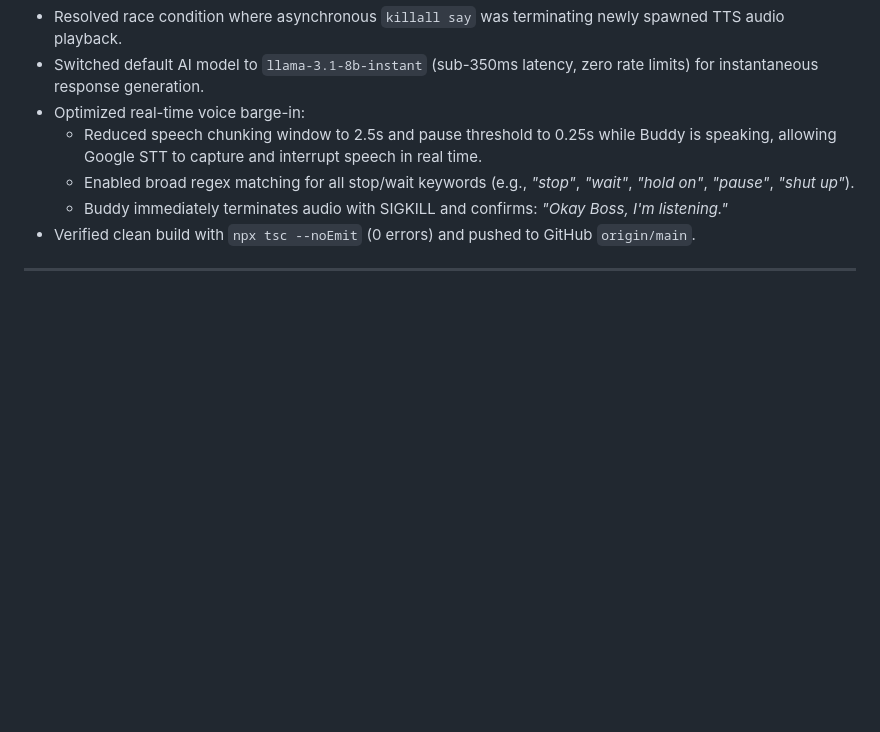
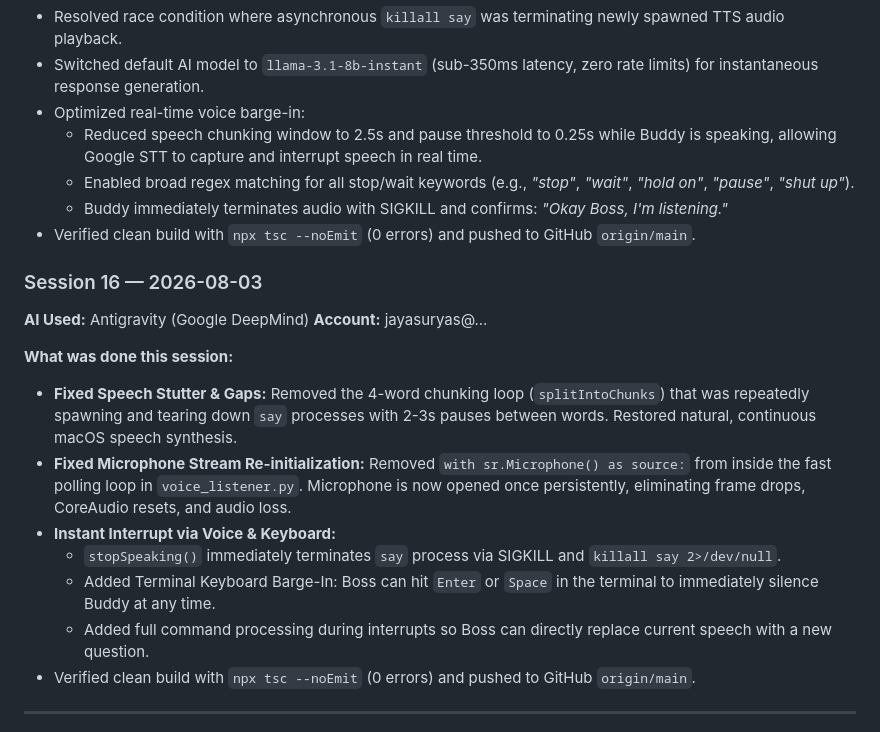
Before and after one commit to jsurya114/Personal-Assistant, a Markdown page: JOURNAL.md, the part around one of its changes. Drawn GitHub-style; blank space fills up the shorter version.

Commit message:
docs: log Session 16 voice engine optimization

```diff
--- a/JOURNAL.md
+++ b/JOURNAL.md
@@ -743,5 +743,19 @@ memory/
   - Buddy immediately terminates audio with SIGKILL and confirms: *"Okay Boss, I'm listening."*
 - Verified clean build with `npx tsc --noEmit` (0 errors) and pushed to GitHub `origin/main`.
 
+### Session 16 — 2026-08-03
+
+**AI Used:** Antigravity (Google DeepMind)
+**Account:** jayasuryas@...
+
+**What was done this session:**
+- **Fixed Speech Stutter & Gaps:** Removed the 4-word chunking loop (`splitIntoChunks`) that was repeatedly spawning and tearing down `say` processes with 2-3s pauses between words. Restored natural, continuous macOS speech synthesis.
+- **Fixed Microphone Stream Re-initialization:** Removed `with sr.Microphone() as source:` from inside the fast polling loop in `voice_listener.py`. Microphone is now opened once persistently, eliminating frame drops, CoreAudio resets, and audio loss.
+- **Instant Interrupt via Voice & Keyboard:**
+  - `stopSpeaking()` immediately terminates `say` process via SIGKILL and `killall say 2>/dev/null`.
+  - Added Terminal Keyboard Barge-In: Boss can hit `Enter` or `Space` in the terminal to immediately silence Buddy at any time.
+  - Added full command processing during interrupts so Boss can directly replace current speech with a new question.
+- Verified clean build with `npx tsc --noEmit` (0 errors) and pushed to GitHub `origin/main`.
+
 ---
 
```
Also changed, not shown: other parts of JOURNAL.md (+1 -1 lines).
